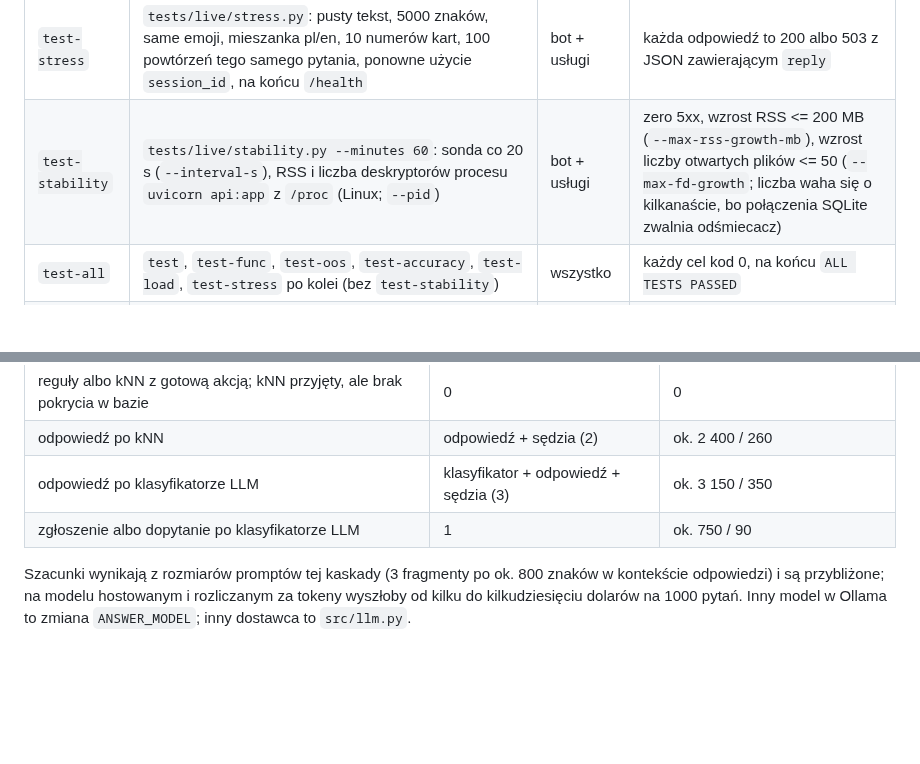
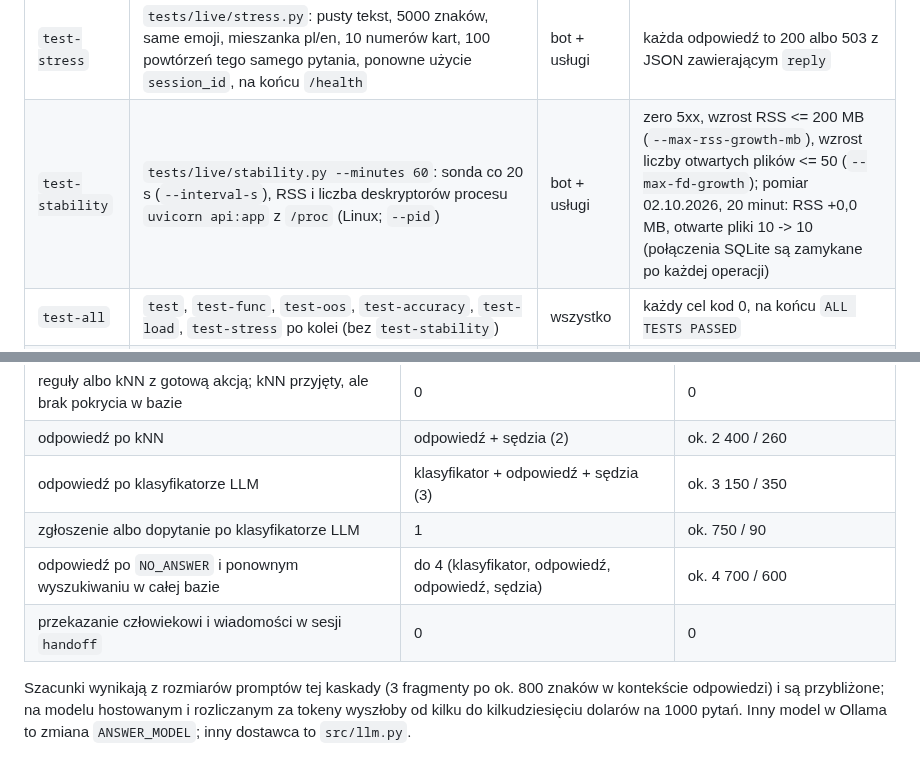
Before and after one commit to aleksykremza-dev/kremzapay-support-bot, a Markdown page: README.md, 2 parts joined by grey strips. Drawn GitHub-style; blank space fills up the shorter version.

```diff
--- a/README.md
+++ b/README.md
@@ -330,7 +339,7 @@ bez serwera HTTP. Raporty JSON trafiają do `data/reports/` (w `.gitignore`).
 | `test-accuracy` | `src/eval_cascade.py`: 288 pytań gold setu, `accuracy_all`, `accuracy_dev`, `accuracy_test`, macro-F1 (wszystkie i test), recall klas specjalnych, najczęstsze pomyłki; `--limit N` skraca przebieg; `--subset dev\|test\|all` (domyślnie `all`) wybiera część z `split.json`, przy `dev` próg sprawdza `accuracy_dev` | Ollama, Qdrant | `accuracy_test` >= 0,73 (`MIN_ACCURACY`, `--min-accuracy`); próg to pomiar 0,755 na `qwen2.5:7b-instruct` minus 0,02, zaokrąglony w dół do setnych, jako zapas na przyszłe aktualizacje modelu, zależności i promptów; przy temperature 0 i stałym seed przebieg jest powtarzalny (dwa przebiegi 01.10 zgodne 288/288) |
 | `test-load` | `tests/live/load.py --users 3`: 3 równoległych klientów, czyli `MAX_INFLIGHT` + 1, normalne obciążenie; 100 żądań do `/chat` (`--requests`); 503 z `X-Reason: overloaded` liczone osobno jako „degraded”; cztery pomiary 02.10.2026 na GTX 1050 Ti po 100 żądań: od 0 do 20 odpowiedzi 503 `overloaded`, p95 odpowiedzi 200 od 50,4 do 53,5 s, kod 0 | bot + usługi | zero odpowiedzi 500, innych 5xx i błędów transportu; udział degraded <= 0,3 (`--max-degraded`); p95 odpowiedzi 200 <= 60 000 ms (`--p95-ms`) |
 | `test-stress` | `tests/live/stress.py`: pusty tekst, 5000 znaków, same emoji, mieszanka pl/en, 10 numerów kart, 100 powtórzeń tego samego pytania, ponowne użycie `session_id`, na końcu `/health` | bot + usługi | każda odpowiedź to 200 albo 503 z JSON zawierającym `reply` |
-| `test-stability` | `tests/live/stability.py --minutes 60`: sonda co 20 s (`--interval-s`), RSS i liczba deskryptorów procesu `uvicorn api:app` z `/proc` (Linux; `--pid`) | bot + usługi | zero 5xx, wzrost RSS <= 200 MB (`--max-rss-growth-mb`), wzrost liczby otwartych plików <= 50 (`--max-fd-growth`; liczba waha się o kilkanaście, bo połączenia SQLite zwalnia odśmiecacz) |
+| `test-stability` | `tests/live/stability.py --minutes 60`: sonda co 20 s (`--interval-s`), RSS i liczba deskryptorów procesu `uvicorn api:app` z `/proc` (Linux; `--pid`) | bot + usługi | zero 5xx, wzrost RSS <= 200 MB (`--max-rss-growth-mb`), wzrost liczby otwartych plików <= 50 (`--max-fd-growth`); pomiar 02.10.2026, 20 minut: RSS +0,0 MB, otwarte pliki 10 -> 10 (połączenia SQLite są zamykane po każdej operacji) |
 | `test-all` | `test`, `test-func`, `test-oos`, `test-accuracy`, `test-load`, `test-stress` po kolei (bez `test-stability`) | wszystko | każdy cel kod 0, na końcu `ALL TESTS PASSED` |
 | `codemap` | `tools/codemap.py --out data/reports/codemap.json` | git z remote `origin` | plik zapisany, kod 0 |
 | `coverage` | `tools/question_coverage.py`: pokrycie intencji pytaniami | nic | kod 0 (z `--strict` kod 1 przy brakach) |
@@ -427,6 +436,8 @@ modelu jest ograniczone (`num_predict`): 220 tokenów na klasyfikator, 400 na od
 | odpowiedź po kNN | odpowiedź + sędzia (2) | ok. 2 400 / 260 |
 | odpowiedź po klasyfikatorze LLM | klasyfikator + odpowiedź + sędzia (3) | ok. 3 150 / 350 |
 | zgłoszenie albo dopytanie po klasyfikatorze LLM | 1 | ok. 750 / 90 |
+| odpowiedź po `NO_ANSWER` i ponownym wyszukiwaniu w całej bazie | do 4 (klasyfikator, odpowiedź, odpowiedź, sędzia) | ok. 4 700 / 600 |
+| przekazanie człowiekowi i wiadomości w sesji `handoff` | 0 | 0 |
 
 Szacunki wynikają z rozmiarów promptów tej kaskady (3 fragmenty po ok. 800
 znaków w kontekście odpowiedzi) i są przybliżone; na modelu hostowanym
```
Also changed, not shown: other parts of README.md (+21 -12 lines).
